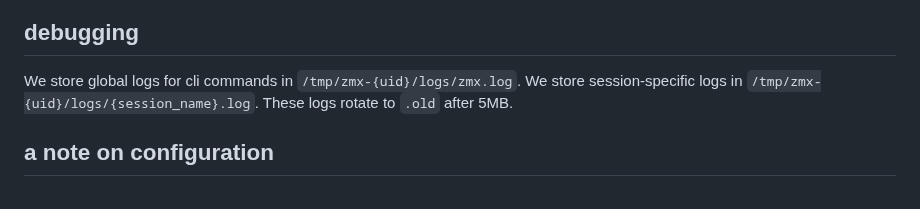
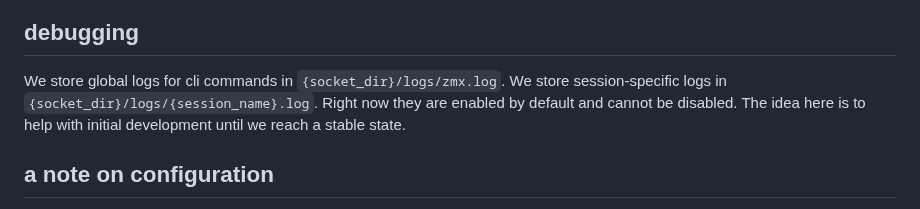
Before and after one commit to neurosnap/zmx, a Markdown page: README.md, the part around the change. Rendered like a GitHub page.

Commit message:
docs(readme): debugging section copy

```diff
--- a/README.md
+++ b/README.md
@@ -177,7 +177,7 @@ Each session gets its own unix socket file. The default location depends on your
 
 ## debugging
 
-We store global logs for cli commands in `/tmp/zmx-{uid}/logs/zmx.log`. We store session-specific logs in `/tmp/zmx-{uid}/logs/{session_name}.log`. These logs rotate to `.old` after 5MB.
+We store global logs for cli commands in `{socket_dir}/logs/zmx.log`. We store session-specific logs in `{socket_dir}/logs/{session_name}.log`. Right now they are enabled by default and cannot be disabled. The idea here is to help with initial development until we reach a stable state.
 
 ## a note on configuration
 
```
